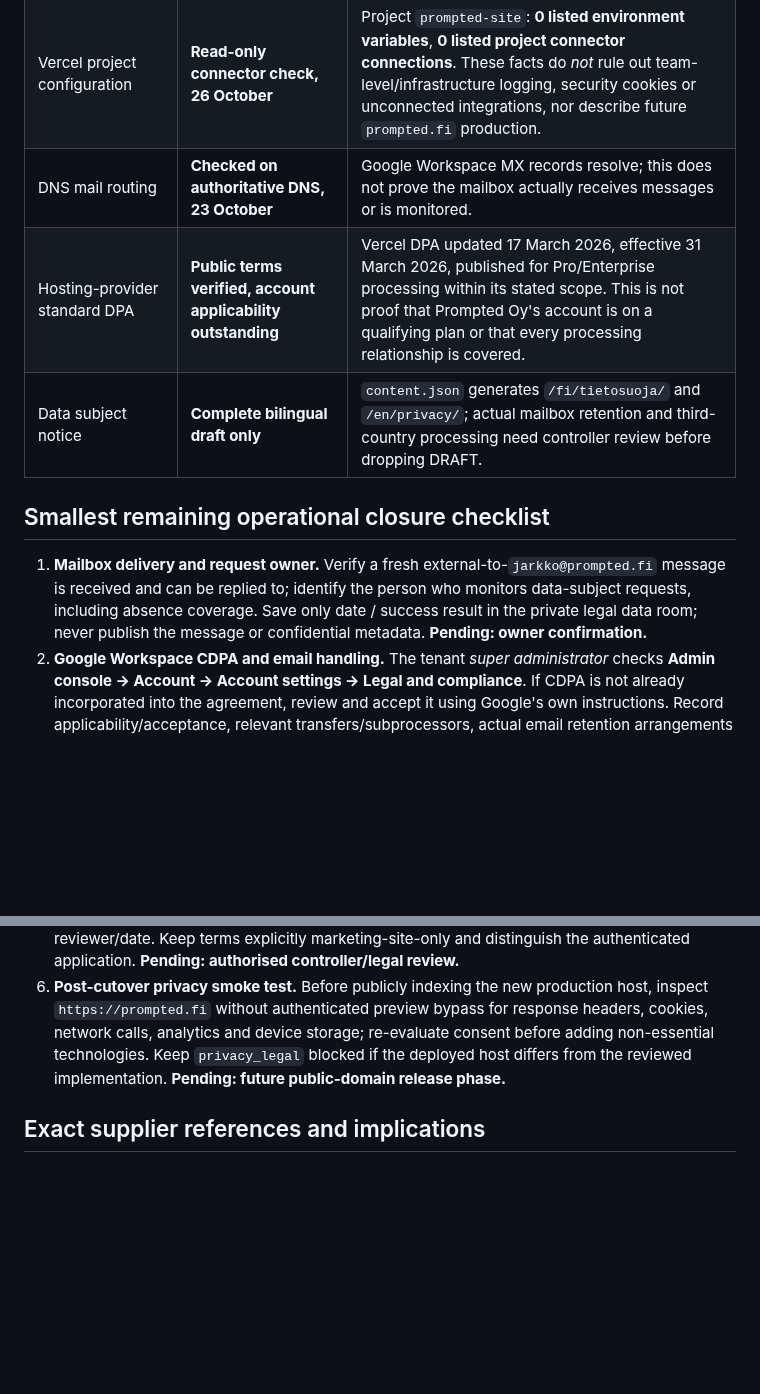
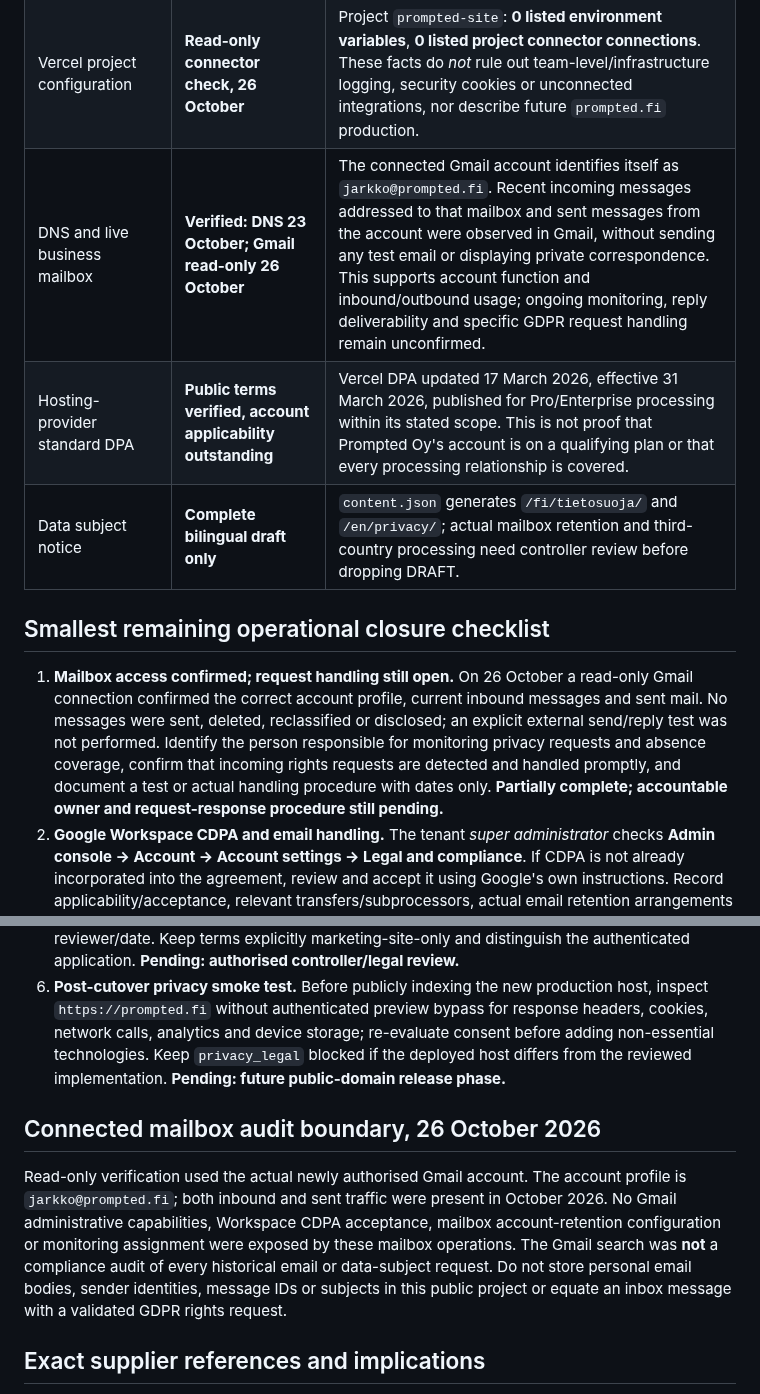
Before and after one commit to jajja3890/prompted-site, a Markdown page: PRIVACY_FINAL_SIGNOFF_2026-10-26.md, 2 parts joined by grey strips. GitHub-like rendering; blank space fills up the shorter version.

Commit message:
docs(privacy): verify Prompted Gmail mailbox works; retain GDPR ownership and CDPA checks

```diff
--- a/PRIVACY_FINAL_SIGNOFF_2026-10-26.md
+++ b/PRIVACY_FINAL_SIGNOFF_2026-10-26.md
@@ -10,18 +10,22 @@
 | Website implementation | **Verified on protected preview** | All 18 FI/EN routes responded HTTP 200; no first-party form, email sign-up, tracking SDK, marketing pixel, external font or external JS found in reviewed static pages; a deterministic fake-data Capability demo. |
 | Browser storage and server responses | **Preview evidence only, not public production sign-off** | Local Chromium checked cookies/storage and third-party requests; sampled Vercel protected-preview HTTP responses contained no `Set-Cookie`. Preview SSO may differ. |
 | Vercel project configuration | **Read-only connector check, 26 October** | Project `prompted-site`: **0 listed environment variables**, **0 listed project connector connections**. These facts do *not* rule out team-level/infrastructure logging, security cookies or unconnected integrations, nor describe future `prompted.fi` production. |
-| DNS mail routing | **Checked on authoritative DNS, 23 October** | Google Workspace MX records resolve; this does not prove the mailbox actually receives messages or is monitored. |
+| DNS and live business mailbox | **Verified: DNS 23 October; Gmail read-only 26 October** | The connected Gmail account identifies itself as `jarkko@prompted.fi`. Recent incoming messages addressed to that mailbox and sent messages from the account were observed in Gmail, without sending any test email or displaying private correspondence. This supports account function and inbound/outbound usage; ongoing monitoring, reply deliverability and specific GDPR request handling remain unconfirmed. |
 | Hosting-provider standard DPA | **Public terms verified, account applicability outstanding** | Vercel DPA updated 17 March 2026, effective 31 March 2026, published for Pro/Enterprise processing within its stated scope. This is not proof that Prompted Oy's account is on a qualifying plan or that every processing relationship is covered. |
 | Data subject notice | **Complete bilingual draft only** | `content.json` generates `/fi/tietosuoja/` and `/en/privacy/`; actual mailbox retention and third-country processing need controller review before dropping DRAFT. |
 
 ## Smallest remaining operational closure checklist
 
-1. **Mailbox delivery and request owner.** Verify a fresh external-to-`jarkko@prompted.fi` message is received and can be replied to; identify the person who monitors data-subject requests, including absence coverage. Save only date / success result in the private legal data room; never publish the message or confidential metadata. **Pending: owner confirmation.**
+1. **Mailbox access confirmed; request handling still open.** On 26 October a read-only Gmail connection confirmed the correct account profile, current inbound messages and sent mail. No messages were sent, deleted, reclassified or disclosed; an explicit external send/reply test was not performed. Identify the person responsible for monitoring privacy requests and absence coverage, confirm that incoming rights requests are detected and handled promptly, and document a test or actual handling procedure with dates only. **Partially complete; accountable owner and request-response procedure still pending.**
 2. **Google Workspace CDPA and email handling.** The tenant *super administrator* checks **Admin console → Account → Account settings → Legal and compliance**. If CDPA is not already incorporated into the agreement, review and accept it using Google's own instructions. Record applicability/acceptance, relevant transfers/subprocessors, actual email retention arrangements and account admin. **Pending: tenant-admin confirmation.**
 3. **Adopt a workable marketing-enquiry review procedure.** Name an accountable person, tag/segregate enquiries, decide when an enquiry closes or becomes a customer/contract/legal record, and record a regular review cadence and one sample review. Deletion applies only where no lawful further purpose exists. **Suggested operational cadence: monthly; not adopted or promised as automatic.** Record the procedure outside the public repo; see `MARKETING_ENQUIRY_RETENTION_SOP.md`. **Pending: owner operational adoption.**
 4. **Verify the actual Vercel account relationship and logs.** Confirm the team plan, DPA applicability, subprocessors, possible international transfers, and whether runtime/security/access logs or log drains are active for `prompted-site`; record real retention or retention criteria. Distinguish Vercel's **processor role for customer data** from its potential **controller role for service-generated/contact data** under DPA section 4. Runtime log retention varies by plan and add-ons, so do not invent a universal deadline. **Pending: account-specific evidence.**
 5. **Privacy notice and legal-basis sign-off.** Review FI/EN notice against those four actual operations, verify GDPR Article 6 bases and `LEGITIMATE_INTEREST_BALANCING.md`, confirm applicable processors/transfers/security wording, and approve the exact source revision and reviewer/date. Keep terms explicitly marketing-site-only and distinguish the authenticated application. **Pending: authorised controller/legal review.**
 6. **Post-cutover privacy smoke test.** Before publicly indexing the new production host, inspect `https://prompted.fi` without authenticated preview bypass for response headers, cookies, network calls, analytics and device storage; re-evaluate consent before adding non-essential technologies. Keep `privacy_legal` blocked if the deployed host differs from the reviewed implementation. **Pending: future public-domain release phase.**
+
+## Connected mailbox audit boundary, 26 October 2026
+
+Read-only verification used the actual newly authorised Gmail account. The account profile is `jarkko@prompted.fi`; both inbound and sent traffic were present in October 2026. No Gmail administrative capabilities, Workspace CDPA acceptance, mailbox account-retention configuration or monitoring assignment were exposed by these mailbox operations. The Gmail search was **not** a compliance audit of every historical email or data-subject request. Do not store personal email bodies, sender identities, message IDs or subjects in this public project or equate an inbox message with a validated GDPR rights request.
 
 ## Exact supplier references and implications
 
```
